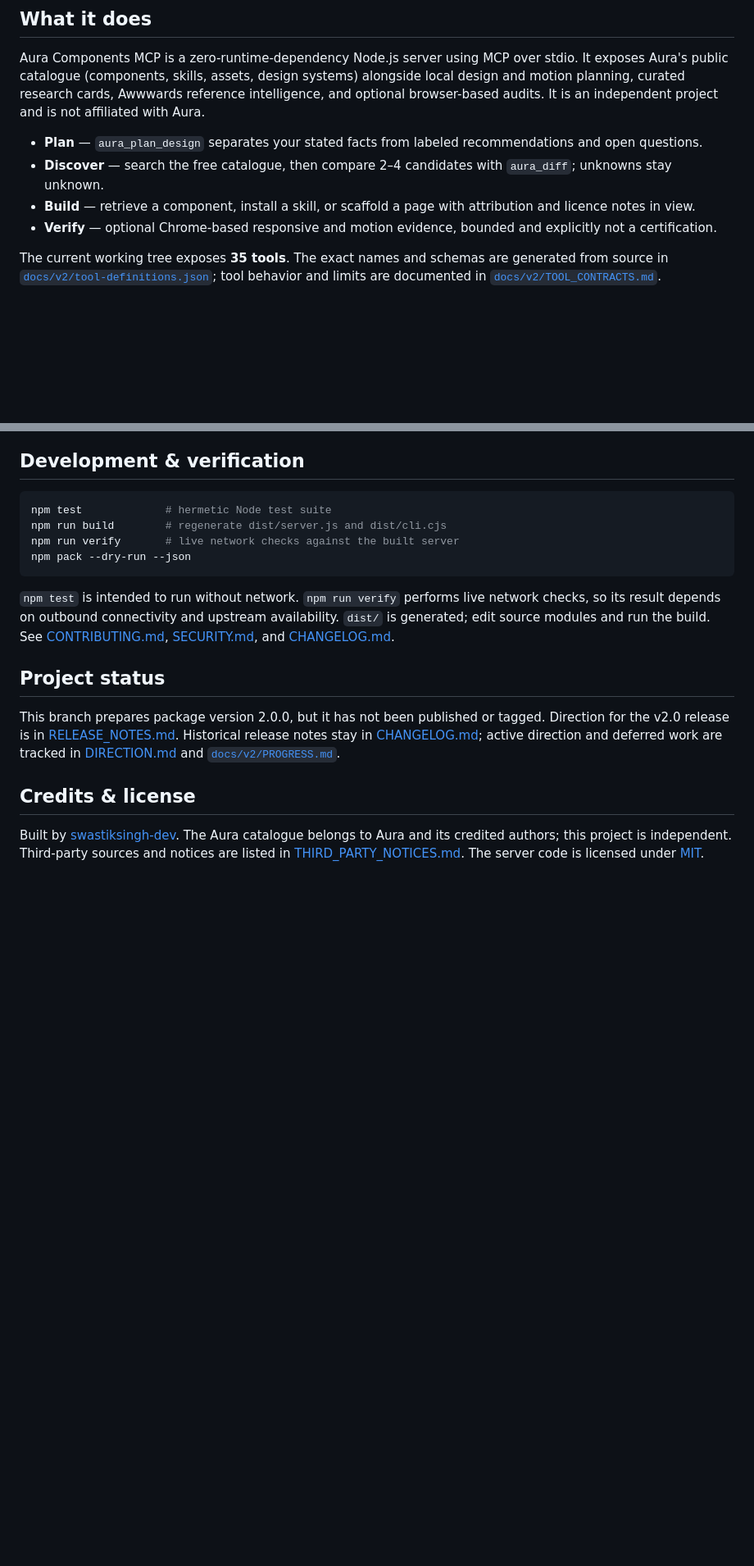
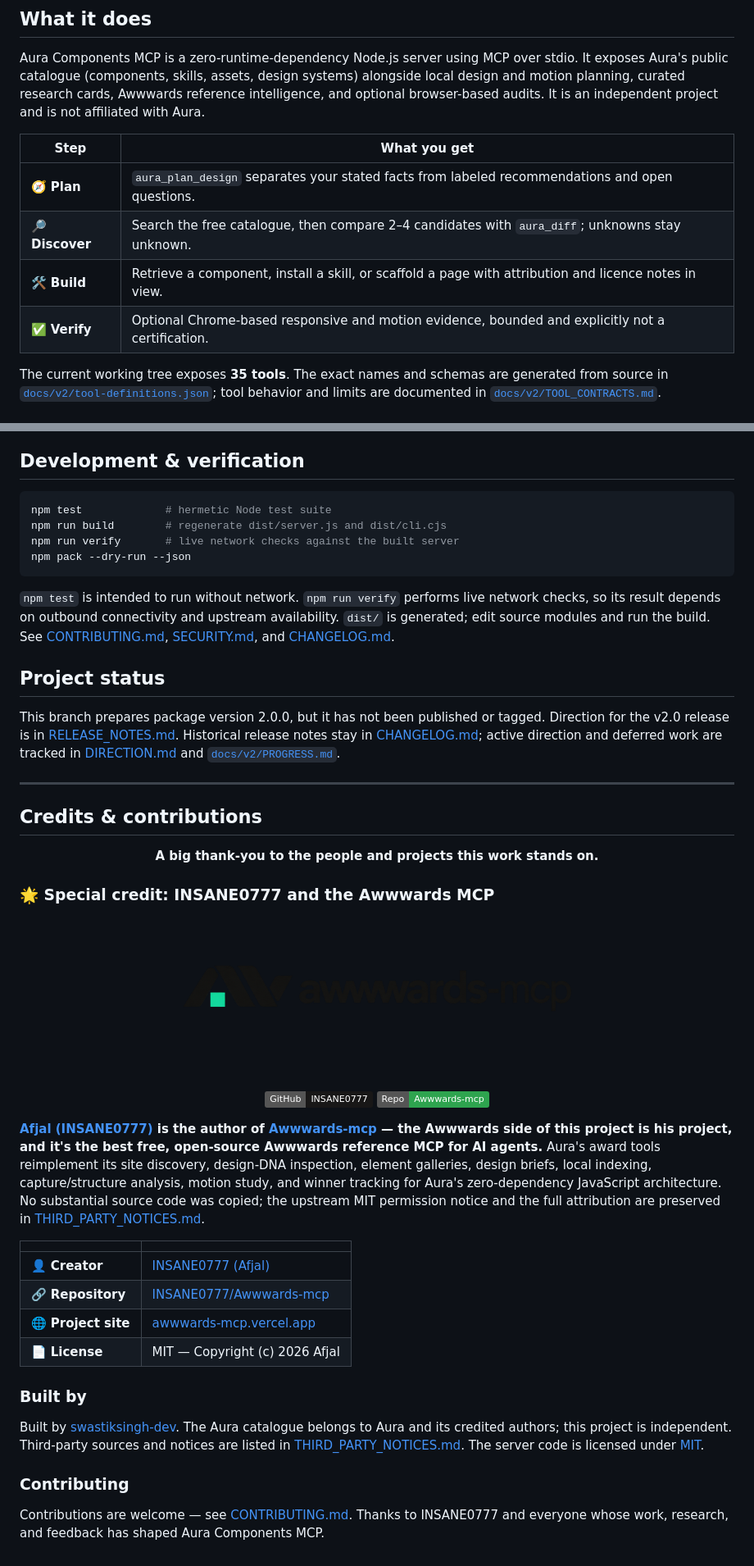
Before and after one commit to swastiksingh-dev/Aura-Components-MCP, a Markdown page: README.md, 2 parts joined by grey strips. Shown at 82% size. Drawn GitHub-style; pictures changed too: assets/awwwards-mcp-logo.png (added); badges without logos; blank space fills up the shorter version.

Commit message:
docs(readme): redesign with HTML layout and credit INSANE0777

```diff
--- a/README.md
+++ b/README.md
@@ -41,10 +80,12 @@ Most component tooling starts at the catalogue and hands back a wall of results.
 
 Aura Components MCP is a zero-runtime-dependency Node.js server using MCP over stdio. It exposes Aura's public catalogue (components, skills, assets, design systems) alongside local design and motion planning, curated research cards, Awwwards reference intelligence, and optional browser-based audits. It is an independent project and is not affiliated with Aura.
 
-- **Plan** — `aura_plan_design` separates your stated facts from labeled recommendations and open questions.
-- **Discover** — search the free catalogue, then compare 2–4 candidates with `aura_diff`; unknowns stay unknown.
-- **Build** — retrieve a component, install a skill, or scaffold a page with attribution and licence notes in view.
-- **Verify** — optional Chrome-based responsive and motion evidence, bounded and explicitly not a certification.
+| Step | What you get |
+| --- | --- |
+| 🧭 **Plan** | `aura_plan_design` separates your stated facts from labeled recommendations and open questions. |
+| 🔎 **Discover** | Search the free catalogue, then compare 2–4 candidates with `aura_diff`; unknowns stay unknown. |
+| 🛠️ **Build** | Retrieve a component, install a skill, or scaffold a page with attribution and licence notes in view. |
+| ✅ **Verify** | Optional Chrome-based responsive and motion evidence, bounded and explicitly not a certification. |
 
 The current working tree exposes **35 tools**. The exact names and schemas are generated from source in [`docs/v2/tool-definitions.json`](docs/v2/tool-definitions.json); tool behavior and limits are documented in [`docs/v2/TOOL_CONTRACTS.md`](docs/v2/TOOL_CONTRACTS.md).
 
@@ -161,6 +209,38 @@ npm pack --dry-run --json
 
 This branch prepares package version 2.0.0, but it has not been published or tagged. Direction for the v2.0 release is in [RELEASE_NOTES.md](docs/v2/RELEASE_NOTES.md). Historical release notes stay in [CHANGELOG.md](CHANGELOG.md); active direction and deferred work are tracked in [DIRECTION.md](DIRECTION.md) and [`docs/v2/PROGRESS.md`](docs/v2/PROGRESS.md).
 
-## Credits & license
+<hr />
+
+## Credits & contributions
+
+<p align="center"><strong>A big thank-you to the people and projects this work stands on.</strong></p>
+
+### 🌟 Special credit: INSANE0777 and the Awwwards MCP
+
+<div align="center">
+
+<a href="https://github.com/INSANE0777/Awwwards-mcp"><picture><source media="(prefers-color-scheme: dark)" srcset="assets/awwwards-mcp-logo-dark.png"/><img alt="awwwards-mcp logo" src="assets/awwwards-mcp-logo.png" width="520" /></picture></a>
+
+<br />
+
+<a href="https://github.com/INSANE0777"><img src="https://img.shields.io/badge/GitHub-INSANE0777-181717?logo=github" alt="GitHub profile: INSANE0777" /></a>
+<a href="https://github.com/INSANE0777/Awwwards-mcp"><img src="https://img.shields.io/badge/Repo-Awwwards--mcp-2ea44f?logo=github" alt="Repository: Awwwards-mcp" /></a>
+
+</div>
+
+**[Afjal (INSANE0777)](https://github.com/INSANE0777) is the author of [Awwwards-mcp](https://github.com/INSANE0777/Awwwards-mcp) — the Awwwards side of this project is his project, and it's the best free, open-source Awwwards reference MCP for AI agents.** Aura's award tools reimplement its site discovery, design-DNA inspection, element galleries, design briefs, local indexing, capture/structure analysis, motion study, and winner tracking for Aura's zero-dependency JavaScript architecture. No substantial source code was copied; the upstream MIT permission notice and the full attribution are preserved in [THIRD_PARTY_NOTICES.md](THIRD_PARTY_NOTICES.md).
+
+| | |
+| :--- | :--- |
+| 👤 **Creator** | [INSANE0777 (Afjal)](https://github.com/INSANE0777) |
+| 🔗 **Repository** | [INSANE0777/Awwwards-mcp](https://github.com/INSANE0777/Awwwards-mcp) |
+| 🌐 **Project site** | [awwwards-mcp.vercel.app](https://awwwards-mcp.vercel.app) |
+| 📄 **License** | MIT — Copyright (c) 2026 Afjal |
+
+### Built by
 
 Built by [swastiksingh-dev](https://github.com/swastiksingh-dev). The Aura catalogue belongs to Aura and its credited authors; this project is independent. Third-party sources and notices are listed in [THIRD_PARTY_NOTICES.md](THIRD_PARTY_NOTICES.md). The server code is licensed under [MIT](LICENSE).
+
+### Contributing
+
+Contributions are welcome — see [CONTRIBUTING.md](CONTRIBUTING.md). Thanks to INSANE0777 and everyone whose work, research, and feedback has shaped Aura Components MCP.
```
Also changed, not shown: other parts of README.md (+65 -19 lines), assets/awwwards-mcp-logo-dark.png (added), 1 other file.
